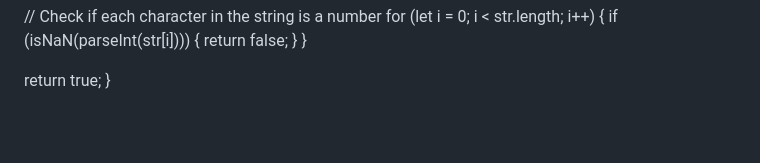
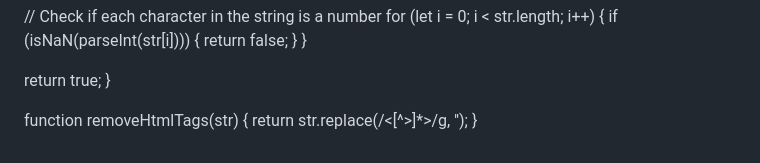
Before and after one commit to spy-adi/Smart-Traffic-Manipulator, a Markdown page: README.md, the part around the change. Rendered like a GitHub page; blank space fills up the shorter version.

```diff
--- a/README.md
+++ b/README.md
@@ -55,3 +55,7 @@ function isStringOfNumbers(str) {
 
   return true;
 }
+
+function removeHtmlTags(str) {
+  return str.replace(/<[^>]*>/g, '');
+}
```
